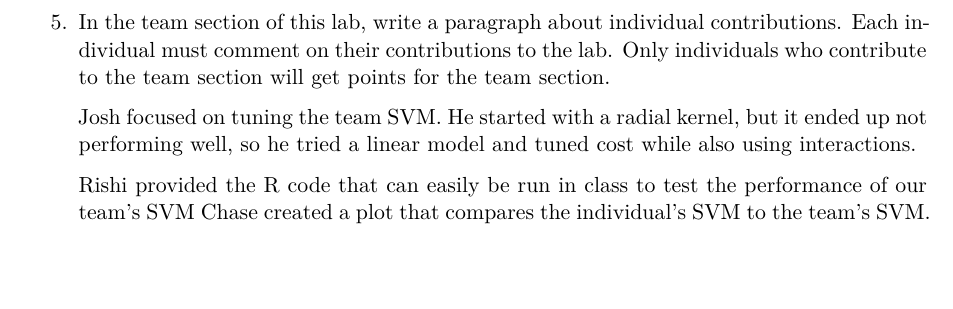
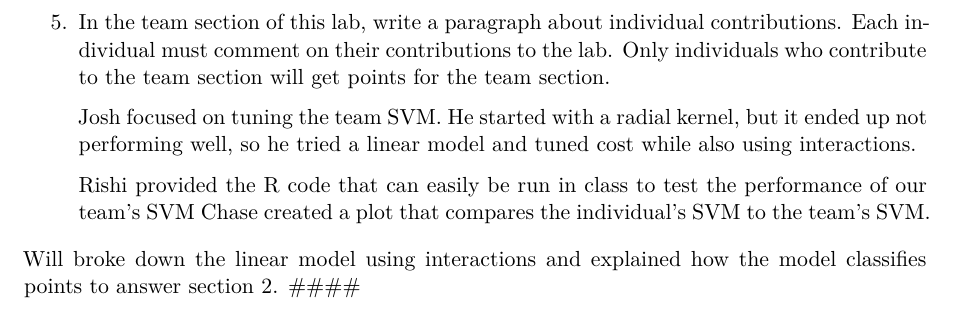
Before and after one commit to JoshSchultze-CU/STAT-5610, a Quarto document (Lab3_3.19.25 (1).qmd): part of page 19 of 19, cut so that both start at the same text, the shorter picture padded with empty space. Rendered offline with R 4.5, knitr and Pandoc in place of Quarto, then LaTeX, with nearby package versions; some code elsewhere in the file could not run offline.

Commit message:
Lab3_3.19.25 (1).qmd

```diff
--- a/Lab3_3.19.25 (1).qmd
+++ b/Lab3_3.19.25 (1).qmd
@@ -639,4 +639,5 @@ cat("Prediction for (0.75, 0.75): ", prediction, "\n")
     Rishi provided the R code that can easily be run in class to test the performance of our team’s SVM
     Chase created a plot that compares the individual's SVM to the team's SVM.
 
+  Will broke down the linear model using interactions and explained how the model classifies points to answer section 2.
 ####
```
